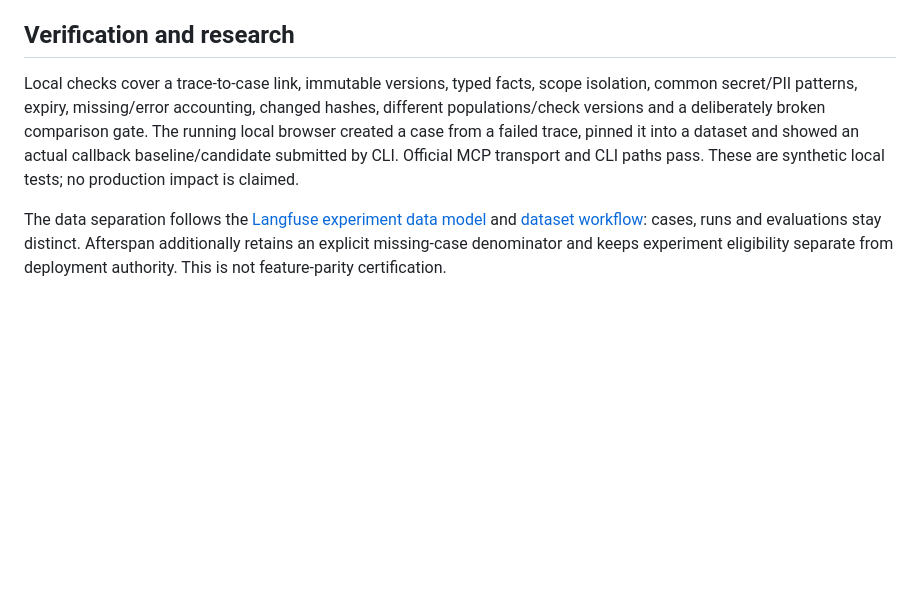
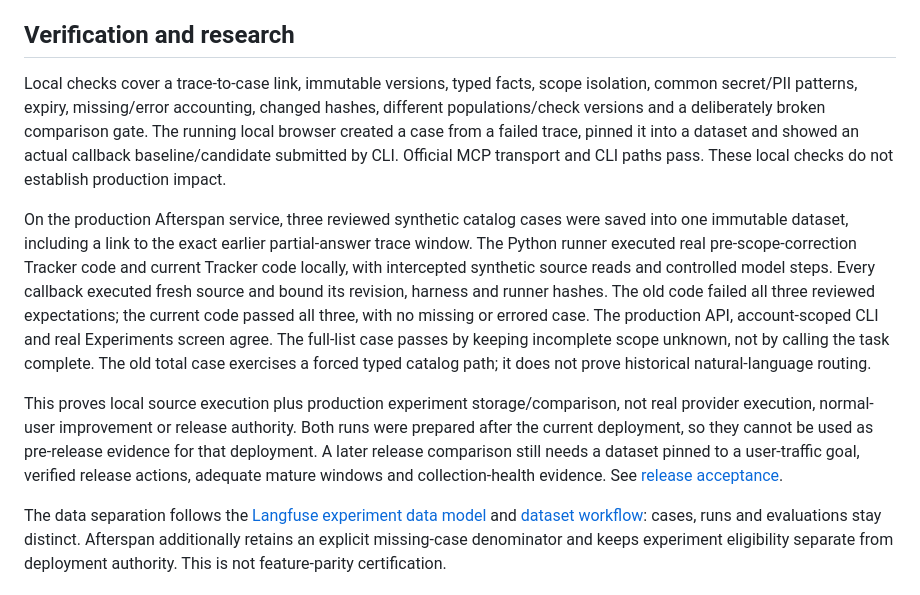
Before and after one commit to bnishit/native-analytics, a Markdown page: docs/experiments.md, the part around the change. Drawn GitHub-style; blank space fills up the shorter version.

```diff
--- a/docs/experiments.md
+++ b/docs/experiments.md
@@ -70,6 +70,10 @@ The runner hashes its own source into the evaluation runner version. App changes
 
 ## Verification and research
 
-Local checks cover a trace-to-case link, immutable versions, typed facts, scope isolation, common secret/PII patterns, expiry, missing/error accounting, changed hashes, different populations/check versions and a deliberately broken comparison gate. The running local browser created a case from a failed trace, pinned it into a dataset and showed an actual callback baseline/candidate submitted by CLI. Official MCP transport and CLI paths pass. These are synthetic local tests; no production impact is claimed.
+Local checks cover a trace-to-case link, immutable versions, typed facts, scope isolation, common secret/PII patterns, expiry, missing/error accounting, changed hashes, different populations/check versions and a deliberately broken comparison gate. The running local browser created a case from a failed trace, pinned it into a dataset and showed an actual callback baseline/candidate submitted by CLI. Official MCP transport and CLI paths pass. These local checks do not establish production impact.
+
+On the production Afterspan service, three reviewed synthetic catalog cases were saved into one immutable dataset, including a link to the exact earlier partial-answer trace window. The Python runner executed real pre-scope-correction Tracker code and current Tracker code locally, with intercepted synthetic source reads and controlled model steps. Every callback executed fresh source and bound its revision, harness and runner hashes. The old code failed all three reviewed expectations; the current code passed all three, with no missing or errored case. The production API, account-scoped CLI and real Experiments screen agree. The full-list case passes by keeping incomplete scope unknown, not by calling the task complete. The old total case exercises a forced typed catalog path; it does not prove historical natural-language routing.
+
+This proves local source execution plus production experiment storage/comparison, not real provider execution, normal-user improvement or release authority. Both runs were prepared after the current deployment, so they cannot be used as pre-release evidence for that deployment. A later release comparison still needs a dataset pinned to a user-traffic goal, verified release actions, adequate mature windows and collection-health evidence. See [release acceptance](outcome-platform-release.md).
 
 The data separation follows the [Langfuse experiment data model](https://langfuse.com/docs/evaluation/experiments/data-model) and [dataset workflow](https://langfuse.com/docs/evaluation/experiments/datasets): cases, runs and evaluations stay distinct. Afterspan additionally retains an explicit missing-case denominator and keeps experiment eligibility separate from deployment authority. This is not feature-parity certification.
```
Also changed, not shown: docs/outcome-platform-release.md (+4 -2 lines), docs/release-outcomes.md (+1 -1 lines).
